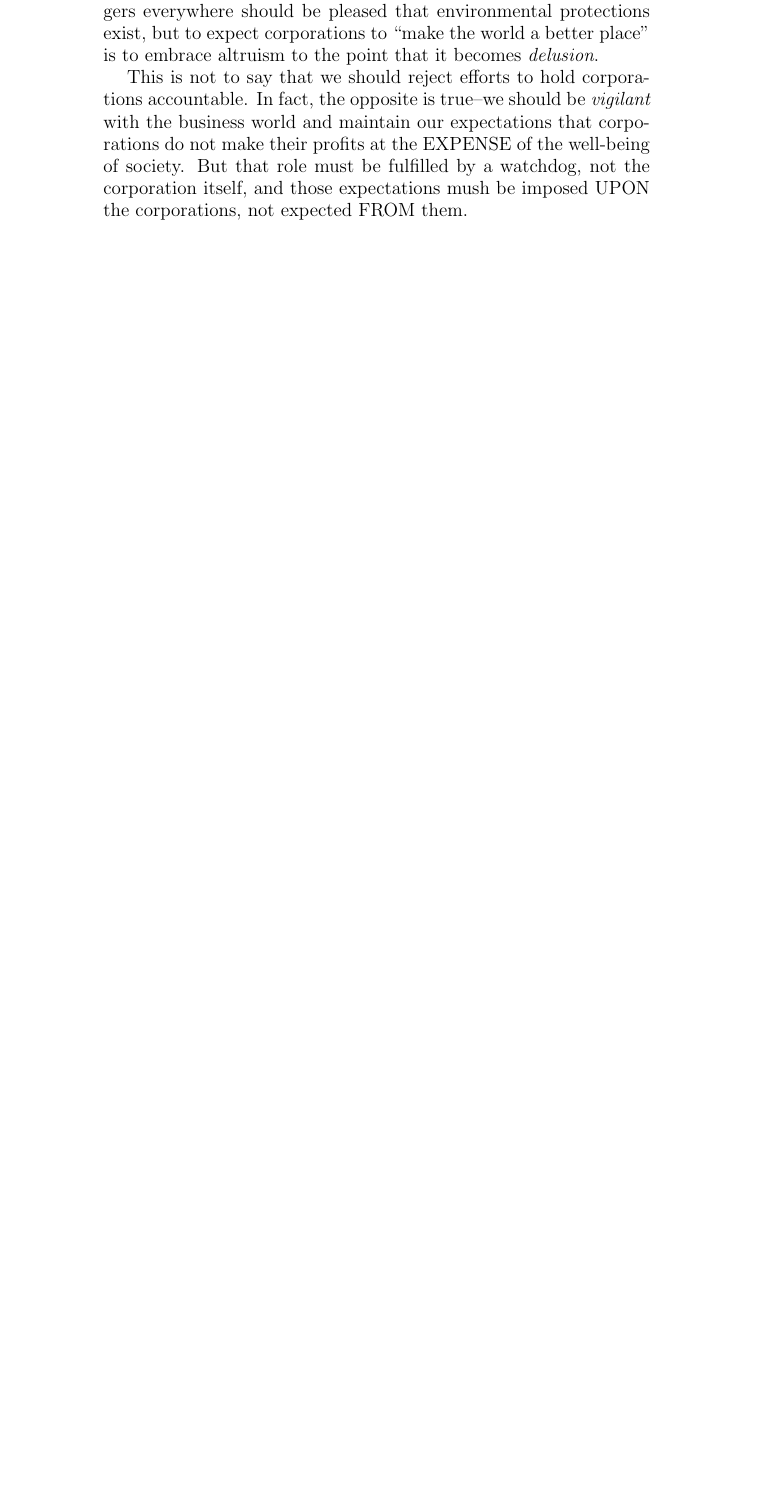
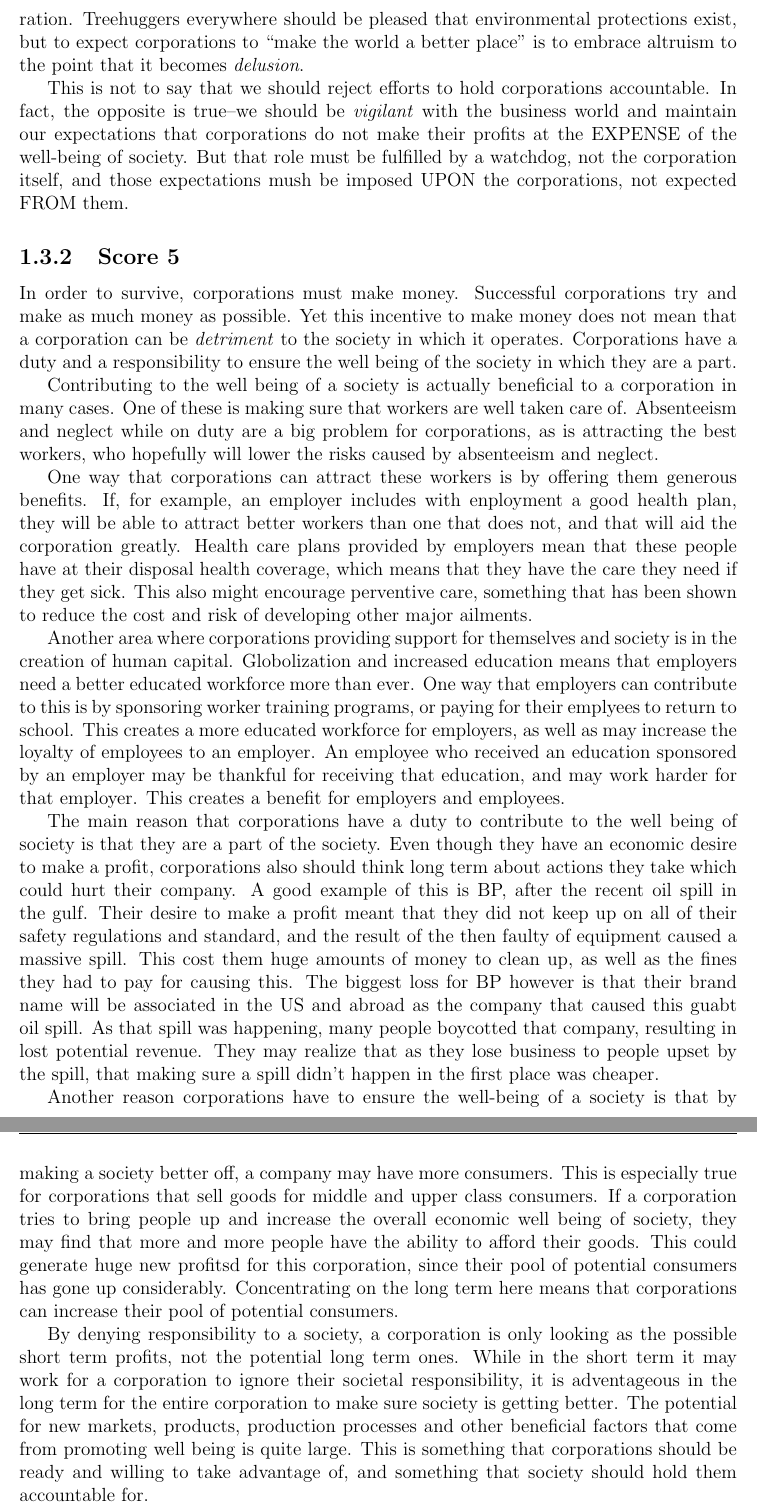
Before and after one commit to yugt/GRE-Sample-Writing, a LaTeX book (main.tex, which reads Issue/issue003.tex): part of page 13 of 21 before the commit and two parts of pages 10 and 11 of 16 after it, the two joined at a grey line, cut so that both start at the same text, the shorter picture padded with empty space. Compiled offline with pdfLaTeX.

Commit message:
issue 3 score 5

```diff
--- a/Issue/issue003.tex
+++ b/Issue/issue003.tex
@@ -29,3 +29,45 @@ Treehuggers everywhere should be pleased that environmental protections exist, b
 This is not to say that we should reject efforts to hold corporations accountable.
 In fact, the opposite is true--we should be \emph{vigilant} with the business world and maintain our expectations that corporations do not make their profits at the EXPENSE of the well-being of society.
 But that role must be fulfilled by a watchdog, not the corporation itself, and those expectations mush be imposed UPON the corporations, not expected FROM them.
+
+\subsection{Score 5}
+In order to survive, corporations must make money.
+Successful corporations try and make as much money as possible.
+Yet this incentive to make money does not mean that a corporation can be \emph{detriment} to the society in which it operates.
+Corporations have a duty and a responsibility to ensure the well being of the society in which they are a part.
+
+Contributing to the well being of a society is actually beneficial to a corporation in many cases.
+One of these is making sure that workers are well taken care of.
+Absenteeism and neglect while on duty are a big problem for corporations, as is attracting the best workers, who hopefully will lower the risks caused by absenteeism and neglect.
+
+One way that corporations can attract these workers is by offering them generous benefits.
+If, for example, an employer includes with enployment a good health plan, they will be able to attract better workers than one that does not, and that will aid the corporation greatly.
+Health care plans provided by employers mean that these people have at their disposal health coverage, which means that they have the care they need if they get sick.
+This also might encourage perventive care, something that has been shown to reduce the cost and risk of developing other major ailments.
+
+Another area where corporations providing support for themselves and society is in the creation of human capital.
+Globolization and increased education means that employers need a better educated workforce more than ever.
+One way that employers can contribute to this is by sponsoring worker training programs, or paying for their emplyees to return to school.
+This creates a more educated workforce for employers, as well as may increase the loyalty of employees to an employer.
+An employee who received an education sponsored by an employer may be thankful for receiving that education, and may work harder for that employer.
+This creates a benefit for employers and employees.
+
+The main reason that corporations have a duty to contribute to the well being of society is that they are a part of the society.
+Even though they have an economic desire to make a profit, corporations also should think long term about actions they take which could hurt their company.
+A good example of this is BP, after the recent oil spill in the gulf.
+Their desire to make a profit meant that they did not keep up on all of their safety regulations and standard, and the result of the then faulty of equipment caused a massive spill.
+This cost them huge amounts of money to clean up, as well as the fines they had to pay for causing this.
+The biggest loss for BP however is that their brand name will be associated in the US and abroad as the company that caused this guabt oil spill.
+As that spill was happening, many people boycotted that company, resulting in lost potential revenue.
+They may realize that as they lose business to people upset by the spill, that making sure a spill didn't happen in the first place was cheaper.
+
+Another reason corporations have to ensure the well-being of a society is that by making a society better off, a company may have more consumers.
+This is especially true for corporations that sell goods for middle and upper class consumers.
+If a corporation tries to bring people up and increase the overall economic well being of society, they may find that more and more people have the ability to afford their goods.
+This could generate huge new profitsd for this corporation, since their pool of potential consumers has gone up considerably.
+Concentrating on the long term here means that corporations can increase their pool of potential consumers.
+
+By denying responsibility to a society, a corporation is only looking as the possible short term profits, not the potential long term ones.
+While in the short term it may work for a corporation to ignore their societal responsibility, it is adventageous in the long term for the entire corporation to make sure society is getting better.
+The potential for new markets, products, production processes and other beneficial factors that come from promoting well being is quite large.
+This is something that corporations should be ready and willing to take advantage of, and something that society should hold them accountable for.
--- a/main.tex
+++ b/main.tex
@@ -1,6 +1,7 @@
-\documentclass[10pt,oneside,a4paper]{book}
+\documentclass[12pt,oneside,a4paper]{book}
+\usepackage[margin=1in]{geometry}
 \usepackage{fancyhdr}
-\pagestyle{empty}
+\pagestyle{fancy}
 
 \title{GRE Sample Writing}
 \author{Guangting Yu}
```
Also changed, not shown: README.md, main.tex (12 more changed lines).
